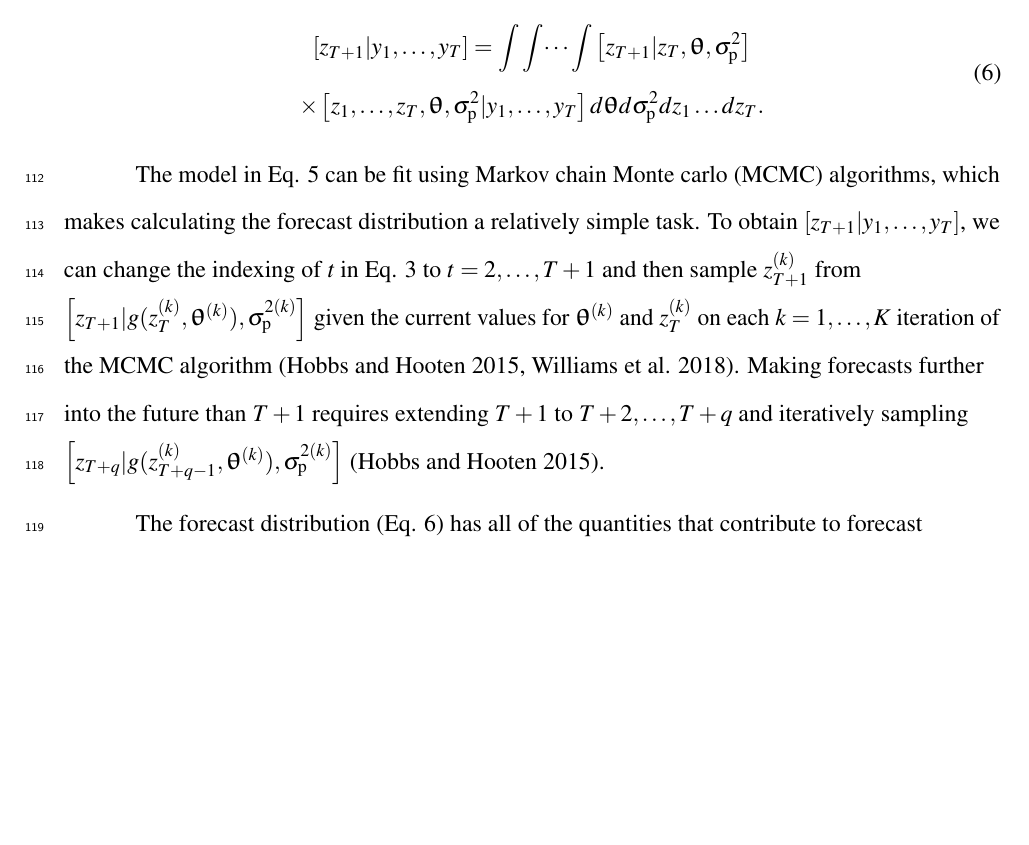
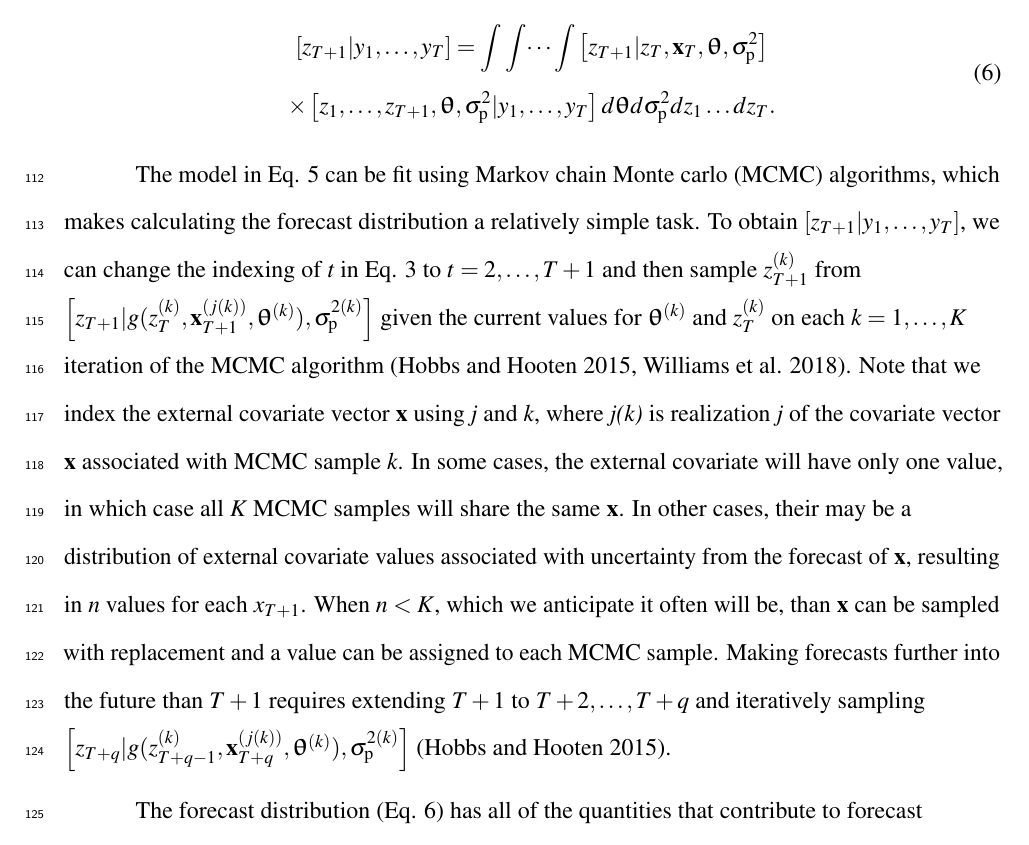
Before and after one commit to atredennick/forecast_partition, a LaTeX document (manuscript/forecast_partition_ms.tex): part of page 7 of 11, cut so that both start at the same text, the shorter picture padded with empty space. Compiled offline with pdfLaTeX.

Commit message:
starts some notation for external covariates

```diff
--- a/manuscript/forecast_partition_ms.tex
+++ b/manuscript/forecast_partition_ms.tex
@@ -334,7 +334,7 @@ observation (\(T+1\)), is defined as
 
 \begin{equation}
 \begin{gathered}
-\left[z_{T+1} | y_1,\dots,y_T \right] = \int \int \dots \int \left[z_{T+1} | z_T,\bm{\uptheta}, \sigma^2_{\text{p}} \right] \\ \times \left[z_1,\dots,z_T,\bm{\uptheta}, \sigma^2_{\text{p}} | y_1,\dots,y_T \right] d\bm{\uptheta} d\sigma^2_{\text{p}} dz_1 \dots dz_T.
+\left[z_{T+1} | y_1,\dots,y_T \right] = \int \int \dots \int \left[z_{T+1} | z_T, \textbf{x}_T, \bm{\uptheta}, \sigma^2_{\text{p}} \right] \\ \times \left[z_1,\dots,z_{T+1},\bm{\uptheta}, \sigma^2_{\text{p}} | y_1,\dots,y_T \right] d\bm{\uptheta} d\sigma^2_{\text{p}} dz_1 \dots dz_T.
 \end{gathered}
 \end{equation}
 
@@ -344,13 +344,23 @@ relatively simple task. To obtain
 \(\left[z_{T+1} | y_1,\dots,y_T \right]\), we can change the indexing of
 \emph{t} in Eq. 3 to \(t = 2,\dots,T+1\) and then sample
 \(z_{T+1}^{(k)}\) from
-\(\left[z_{T+1} | g(z_T^{(k)},\bm{\uptheta}^{(k)}), \sigma^{2(k)}_{\text{p}} \right]\)
+\(\left[z_{T+1} | g(z_T^{(k)}, \textbf{x}_{T+1}^{(j(k))}, \bm{\uptheta}^{(k)}), \sigma^{2(k)}_{\text{p}} \right]\)
 given the current values for \(\bm{\uptheta}^{(k)}\) and \(z_{T}^{(k)}\)
 on each \(k = 1,\dots,K\) iteration of the MCMC algorithm (Hobbs and
-Hooten 2015, Williams et al. 2018). Making forecasts further into the
-future than \(T+1\) requires extending \(T+1\) to \(T+2,\dots,T+q\) and
-iteratively sampling
-\(\left[z_{T+q} | g(z_{T+q-1}^{(k)},\bm{\uptheta}^{(k)}), \sigma^{2(k)}_{\text{p}} \right]\)
+Hooten 2015, Williams et al. 2018). Note that we index the external
+covariate vector \textbf{x} using \emph{j} and \emph{k}, where
+\emph{j(k)} is realization \emph{j} of the covariate vector \textbf{x}
+associated with MCMC sample \emph{k}. In some cases, the external
+covariate will have only one value, in which case all \emph{K} MCMC
+samples will share the same \textbf{x}. In other cases, their may be a
+distribution of external covariate values associated with uncertainty
+from the forecast of \textbf{x}, resulting in \emph{n} values for each
+\(x_{T+1}\). When \(n < K\), which we anticipate it often will be, than
+\textbf{x} can be sampled with replacement and a value can be assigned
+to each MCMC sample. Making forecasts further into the future than
+\(T+1\) requires extending \(T+1\) to \(T+2,\dots,T+q\) and iteratively
+sampling
+\(\left[z_{T+q} | g(z_{T+q-1}^{(k)}, \textbf{x}_{T+q}^{(j(k))},\bm{\uptheta}^{(k)}), \sigma^{2(k)}_{\text{p}} \right]\)
 (Hobbs and Hooten 2015).
 
 The forecast distribution (Eq. 6) has all of the quantities that
```
Also changed, not shown: manuscript/forecast_partition_ms.pdf, 2 other files.
